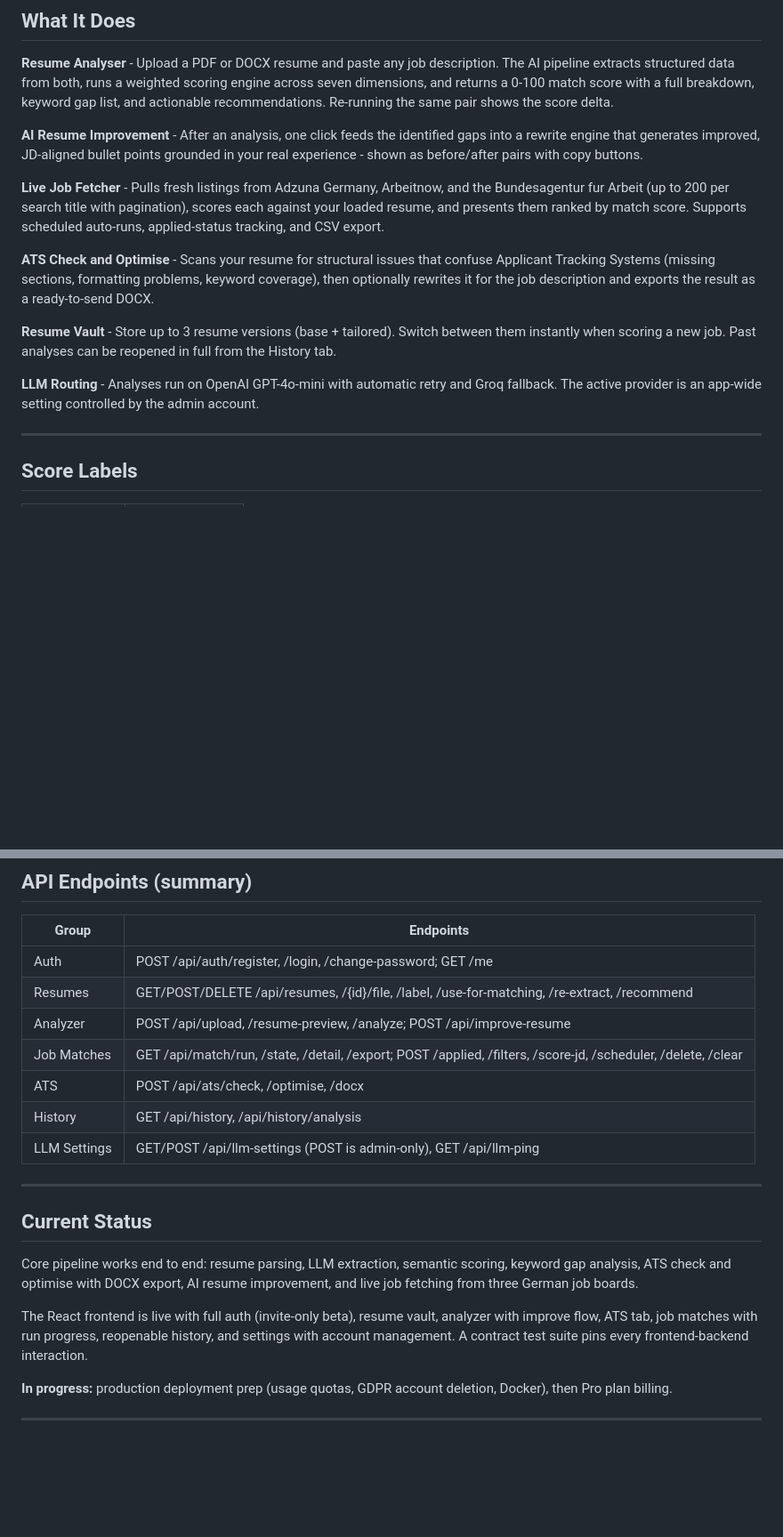
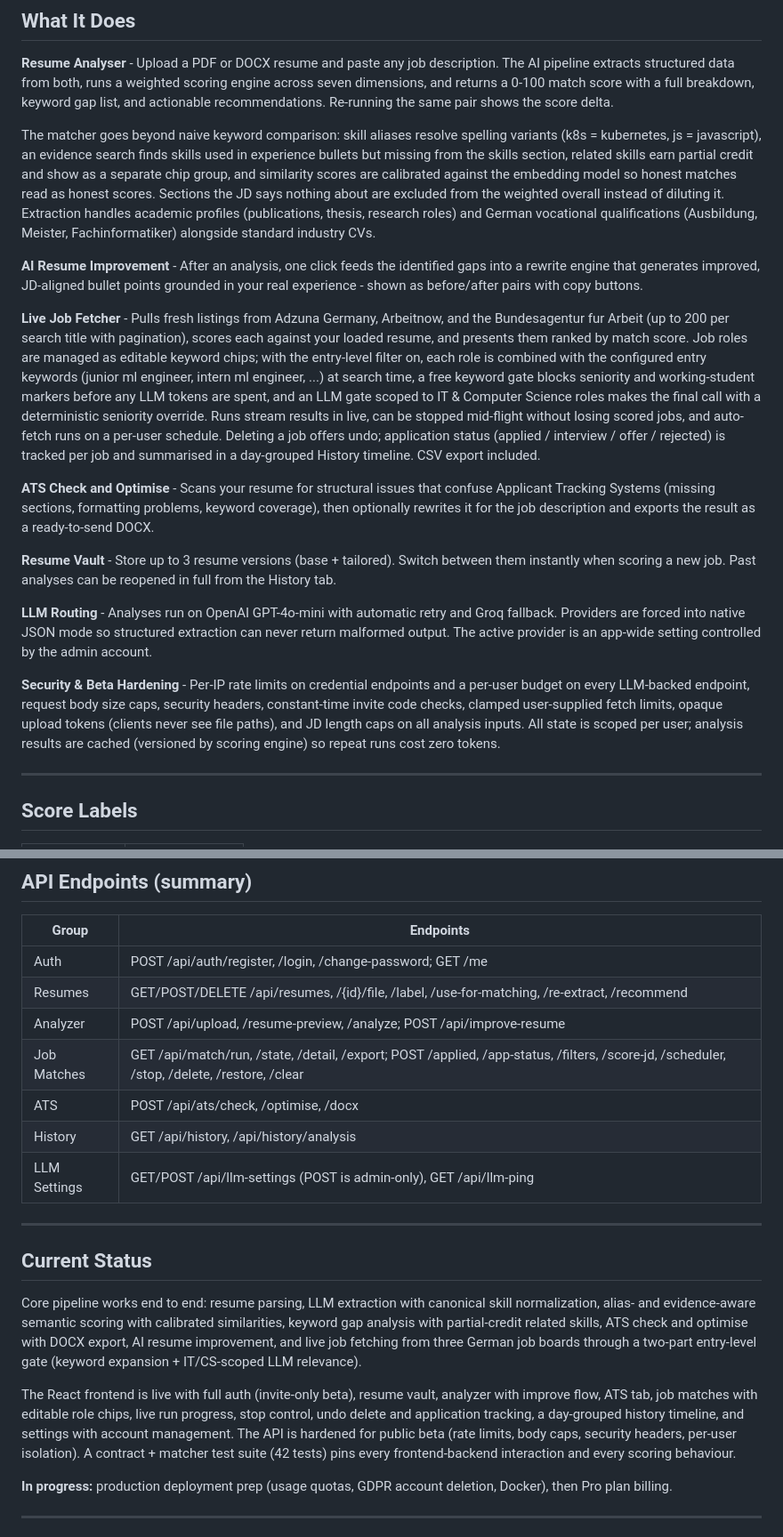
Before and after one commit to harmandeep2993/JobsFitAI, a Markdown page: README.md, 2 parts joined by grey strips. Shown at 89% size. Rendered like a GitHub page; blank space fills up the shorter version.

Commit message:
docs(readme): document beta hardening, entry gate, matcher accuracy, new endpoints
Brings the README in line with the current codebase: alias and
evidence-aware scoring with calibrated similarities and partial-credit
related skills, academic and vocational extraction support, the
two-part entry-level gate with keyword search expansion and the
IT/CS-scoped LLM relevance gate, stoppable runs with undo delete and
application tracking, the day-grouped history timeline, provider JSON
mode, the security hardening summary, and the new match endpoints
(stop, restore, app-status).

```diff
--- a/README.md
+++ b/README.md
@@ -49,14 +49,30 @@ pipeline extracts structured data from both, runs a weighted scoring engine acro
 dimensions, and returns a 0-100 match score with a full breakdown, keyword gap list, and
 actionable recommendations. Re-running the same pair shows the score delta.
 
+The matcher goes beyond naive keyword comparison: skill aliases resolve spelling variants
+(k8s = kubernetes, js = javascript), an evidence search finds skills used in experience
+bullets but missing from the skills section, related skills earn partial credit and show
+as a separate chip group, and similarity scores are calibrated against the embedding
+model so honest matches read as honest scores. Sections the JD says nothing about are
+excluded from the weighted overall instead of diluting it. Extraction handles academic
+profiles (publications, thesis, research roles) and German vocational qualifications
+(Ausbildung, Meister, Fachinformatiker) alongside standard industry CVs.
+
 **AI Resume Improvement** - After an analysis, one click feeds the identified gaps into a
 rewrite engine that generates improved, JD-aligned bullet points grounded in your real
 experience - shown as before/after pairs with copy buttons.
 
 **Live Job Fetcher** - Pulls fresh listings from Adzuna Germany, Arbeitnow, and the
 Bundesagentur fur Arbeit (up to 200 per search title with pagination), scores each against
-your loaded resume, and presents them ranked by match score. Supports scheduled auto-runs,
-applied-status tracking, and CSV export.
+your loaded resume, and presents them ranked by match score. Job roles are managed as
+editable keyword chips; with the entry-level filter on, each role is combined with the
+configured entry keywords (junior ml engineer, intern ml engineer, ...) at search time,
+a free keyword gate blocks seniority and working-student markers before any LLM tokens
+are spent, and an LLM gate scoped to IT & Computer Science roles makes the final call
+with a deterministic seniority override. Runs stream results in live, can be stopped
+mid-flight without losing scored jobs, and auto-fetch runs on a per-user schedule.
+Deleting a job offers undo; application status (applied / interview / offer / rejected)
+is tracked per job and summarised in a day-grouped History timeline. CSV export included.
 
 **ATS Check and Optimise** - Scans your resume for structural issues that confuse Applicant
 Tracking Systems (missing sections, formatting problems, keyword coverage), then optionally
@@ -66,7 +82,14 @@ rewrites it for the job description and exports the result as a ready-to-send DO
 instantly when scoring a new job. Past analyses can be reopened in full from the History tab.
 
 **LLM Routing** - Analyses run on OpenAI GPT-4o-mini with automatic retry and Groq fallback.
-The active provider is an app-wide setting controlled by the admin account.
+Providers are forced into native JSON mode so structured extraction can never return
+malformed output. The active provider is an app-wide setting controlled by the admin account.
+
+**Security & Beta Hardening** - Per-IP rate limits on credential endpoints and a per-user
+budget on every LLM-backed endpoint, request body size caps, security headers, constant-time
+invite code checks, clamped user-supplied fetch limits, opaque upload tokens (clients never
+see file paths), and JD length caps on all analysis inputs. All state is scoped per user;
+analysis results are cached (versioned by scoring engine) so repeat runs cost zero tokens.
 
 ---
 
@@ -185,7 +209,7 @@ and `ALLOWED_ORIGINS` restricts CORS to your real domain.
 | Auth | POST /api/auth/register, /login, /change-password; GET /me |
 | Resumes | GET/POST/DELETE /api/resumes, /{id}/file, /label, /use-for-matching, /re-extract, /recommend |
 | Analyzer | POST /api/upload, /resume-preview, /analyze; POST /api/improve-resume |
-| Job Matches | GET /api/match/run, /state, /detail, /export; POST /applied, /filters, /score-jd, /scheduler, /delete, /clear |
+| Job Matches | GET /api/match/run, /state, /detail, /export; POST /applied, /app-status, /filters, /score-jd, /scheduler, /stop, /delete, /restore, /clear |
 | ATS | POST /api/ats/check, /optimise, /docx |
 | History | GET /api/history, /api/history/analysis |
 | LLM Settings | GET/POST /api/llm-settings (POST is admin-only), GET /api/llm-ping |
@@ -194,13 +218,18 @@ and `ALLOWED_ORIGINS` restricts CORS to your real domain.
 
 ## Current Status
 
-Core pipeline works end to end: resume parsing, LLM extraction, semantic scoring, keyword
-gap analysis, ATS check and optimise with DOCX export, AI resume improvement, and live job
-fetching from three German job boards.
+Core pipeline works end to end: resume parsing, LLM extraction with canonical skill
+normalization, alias- and evidence-aware semantic scoring with calibrated similarities,
+keyword gap analysis with partial-credit related skills, ATS check and optimise with DOCX
+export, AI resume improvement, and live job fetching from three German job boards through
+a two-part entry-level gate (keyword expansion + IT/CS-scoped LLM relevance).
 
 The React frontend is live with full auth (invite-only beta), resume vault, analyzer with
-improve flow, ATS tab, job matches with run progress, reopenable history, and settings with
-account management. A contract test suite pins every frontend-backend interaction.
+improve flow, ATS tab, job matches with editable role chips, live run progress, stop
+control, undo delete and application tracking, a day-grouped history timeline, and settings
+with account management. The API is hardened for public beta (rate limits, body caps,
+security headers, per-user isolation). A contract + matcher test suite (42 tests) pins
+every frontend-backend interaction and every scoring behaviour.
 
 **In progress:** production deployment prep (usage quotas, GDPR account deletion, Docker),
 then Pro plan billing.
```
Also changed, not shown: other parts of README.md (+5 -4 lines).
